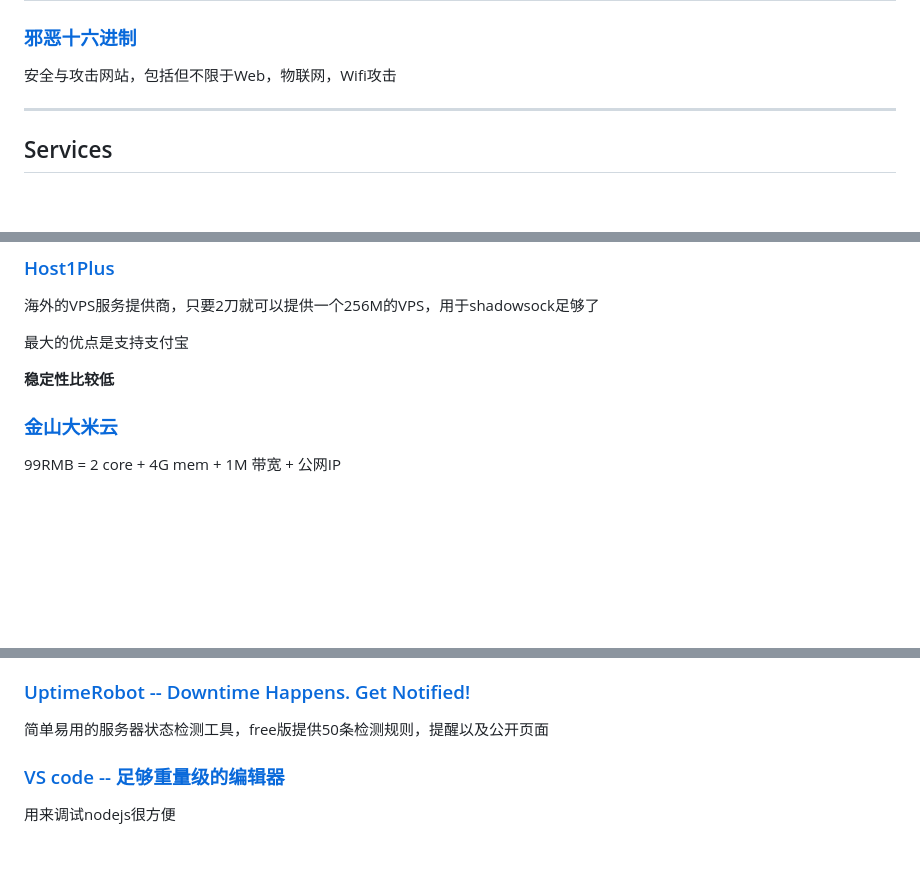
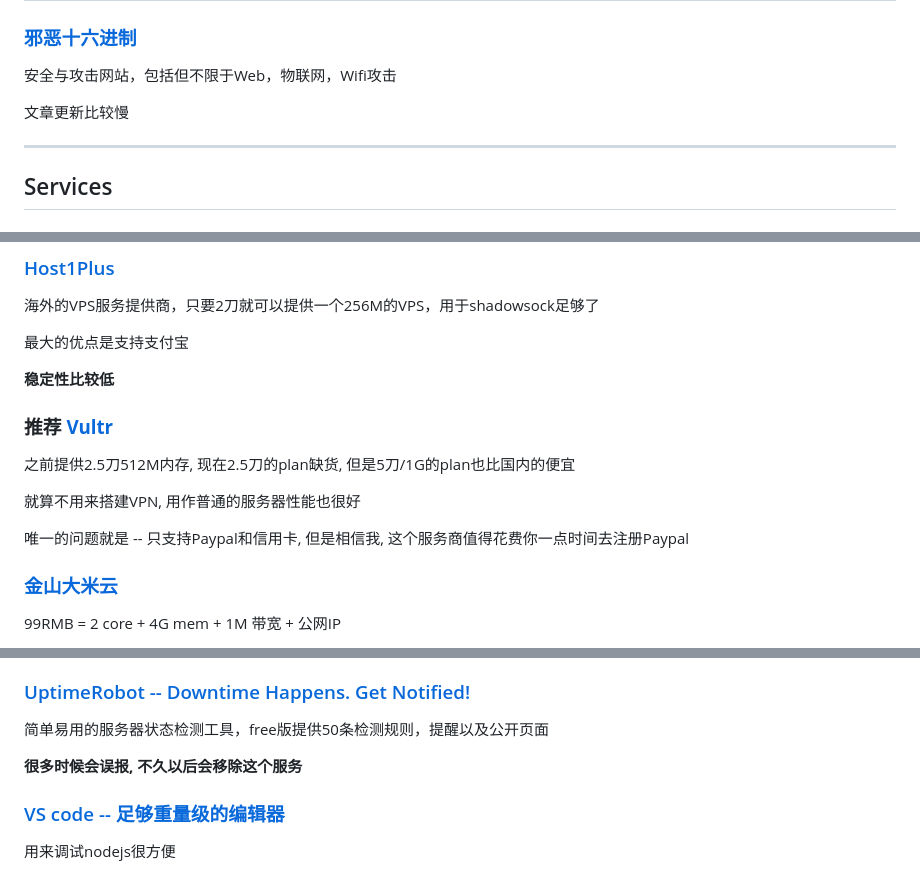
Before and after one commit to lgtm-migrator/wiki, a Markdown page: wikifile/resources.md, 3 parts joined by grey strips. Rendered like a GitHub page; blank space fills up the shorter version.

```diff
--- a/wikifile/resources.md
+++ b/wikifile/resources.md
@@ -35,6 +35,8 @@ Note: 资源推荐页面。以下都是我自己用过，并且使用体验很
 
 安全与攻击网站，包括但不限于Web，物联网，Wifi攻击
 
+文章更新比较慢
+
 ---
 
 ## Services
@@ -50,6 +52,14 @@ Note: 资源推荐页面。以下都是我自己用过，并且使用体验很
 最大的优点是支持支付宝
 
 **稳定性比较低**
+
+### **推荐** **[Vultr](https://www.vultr.com/)**
+
+之前提供2.5刀512M内存, 现在2.5刀的plan缺货, 但是5刀/1G的plan也比国内的便宜
+
+就算不用来搭建VPN, 用作普通的服务器性能也很好
+
+唯一的问题就是 -- 只支持Paypal和信用卡, 但是相信我, 这个服务商值得花费你一点时间去注册Paypal
 
 ### [金山大米云](https://dami.ksyun.com)
 
@@ -86,6 +96,8 @@ NodeJS实现的守护进程，提供部署，检测，自动重启和日志功
 ### [UptimeRobot -- Downtime Happens. Get Notified!](https://uptimerobot.com/)
 
 简单易用的服务器状态检测工具，free版提供50条检测规则，提醒以及公开页面
+
+**很多时候会误报, 不久以后会移除这个服务**
 
 ### [VS code -- 足够重量级的编辑器](https://code.visualstudio.com)
 
```
Also changed, not shown: other parts of wikifile/resources.md (+34 -2 lines), wikifile/tools/china-mirror.md (+1 -1 lines), wikifile/tools/shadowsocks.md (+1 -1 lines), wikifile/img/sunshine.jpg (added).
